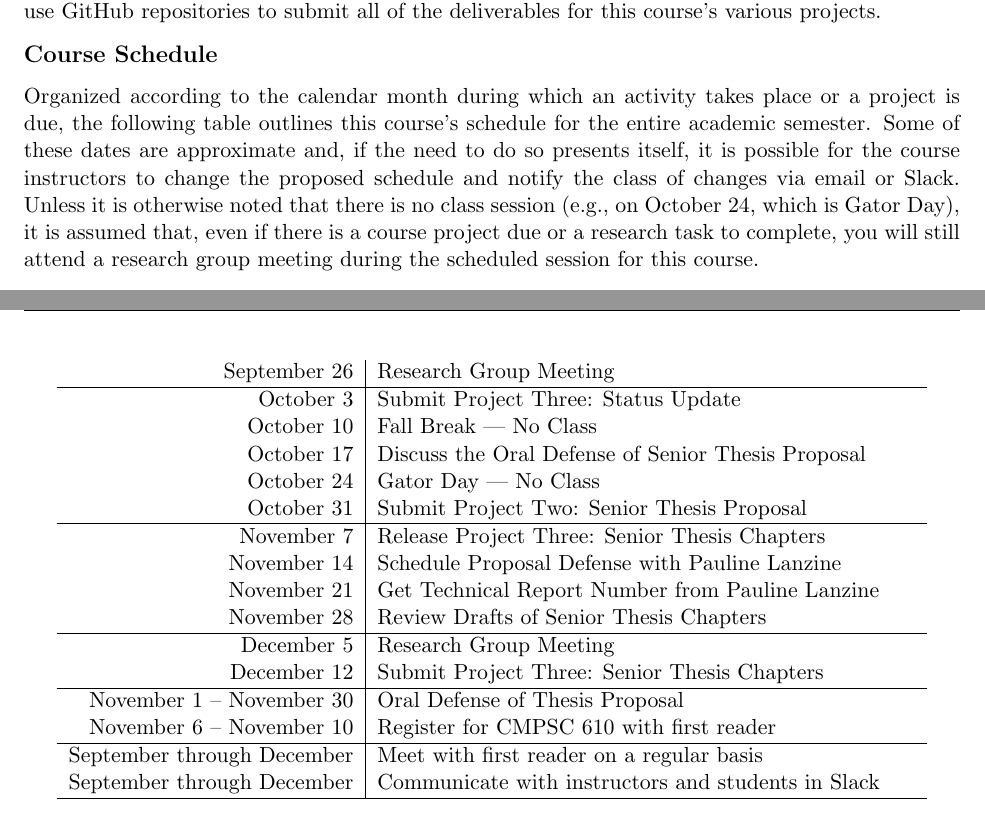
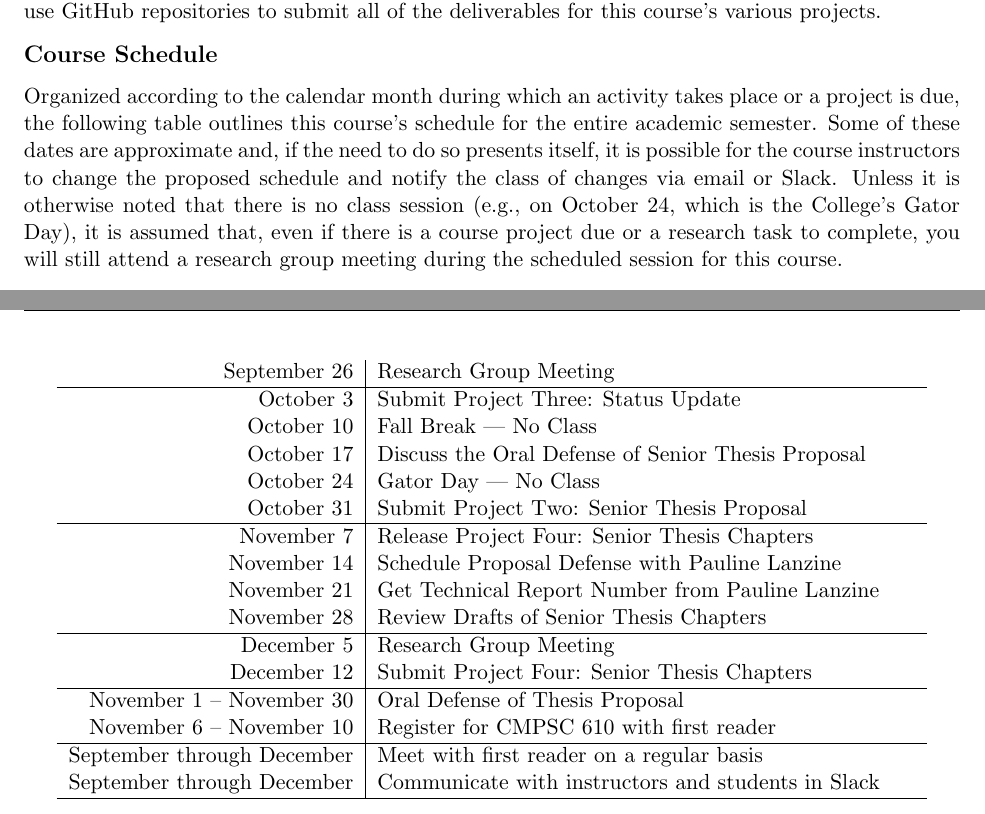
Before and after one commit to Allegheny-Computer-Science-600-F2017/cs600-F2017-syllabus, a LaTeX document (cs600Fall2017_syllabus.tex): two parts of pages 1 and 2 of 5, joined at a grey line, cut so that both start at the same text. Compiled offline with pdfLaTeX.

Commit message:
Fixing a project numbering problem in the cs600Fall2017_syllabus.

```diff
--- a/cs600Fall2017_syllabus.tex
+++ b/cs600Fall2017_syllabus.tex
@@ -128,9 +128,9 @@ entire academic semester. Some of these dates are approximate and, if the need
 to do so presents itself, it is possible for the course instructors to change
 the proposed schedule and notify the class of changes via email or Slack. Unless
 it is otherwise noted that there is no class session (e.g., on October 24, which
-is Gator Day), it is assumed that, even if there is a course project due or a
-research task to complete, you will still attend a research group meeting during
-the scheduled session for this course.
+is the College's Gator Day), it is assumed that, even if there is a course
+project due or a research task to complete, you will still attend a research
+group meeting during the scheduled session for this course.
 
 \begin{center}
 \begin{longtable}{r|l}
@@ -160,7 +160,7 @@ October 31 & Submit Project Two: Senior Thesis Proposal \\
 
 \hline
 
-November 7 & Release Project Three: Senior Thesis Chapters \\
+November 7 & Release Project Four: Senior Thesis Chapters \\
 November 14 & Schedule Proposal Defense with Pauline Lanzine \\
 November 21 & Get Technical Report Number from Pauline Lanzine \\
 November 28 & Review Drafts of Senior Thesis Chapters \\
@@ -168,7 +168,7 @@ November 28 & Review Drafts of Senior Thesis Chapters \\
 \hline
 
 December 5  & Research Group Meeting \\
-December 12 & Submit Project Three: Senior Thesis Chapters \\
+December 12 & Submit Project Four: Senior Thesis Chapters \\
 
 \hline
 
```
